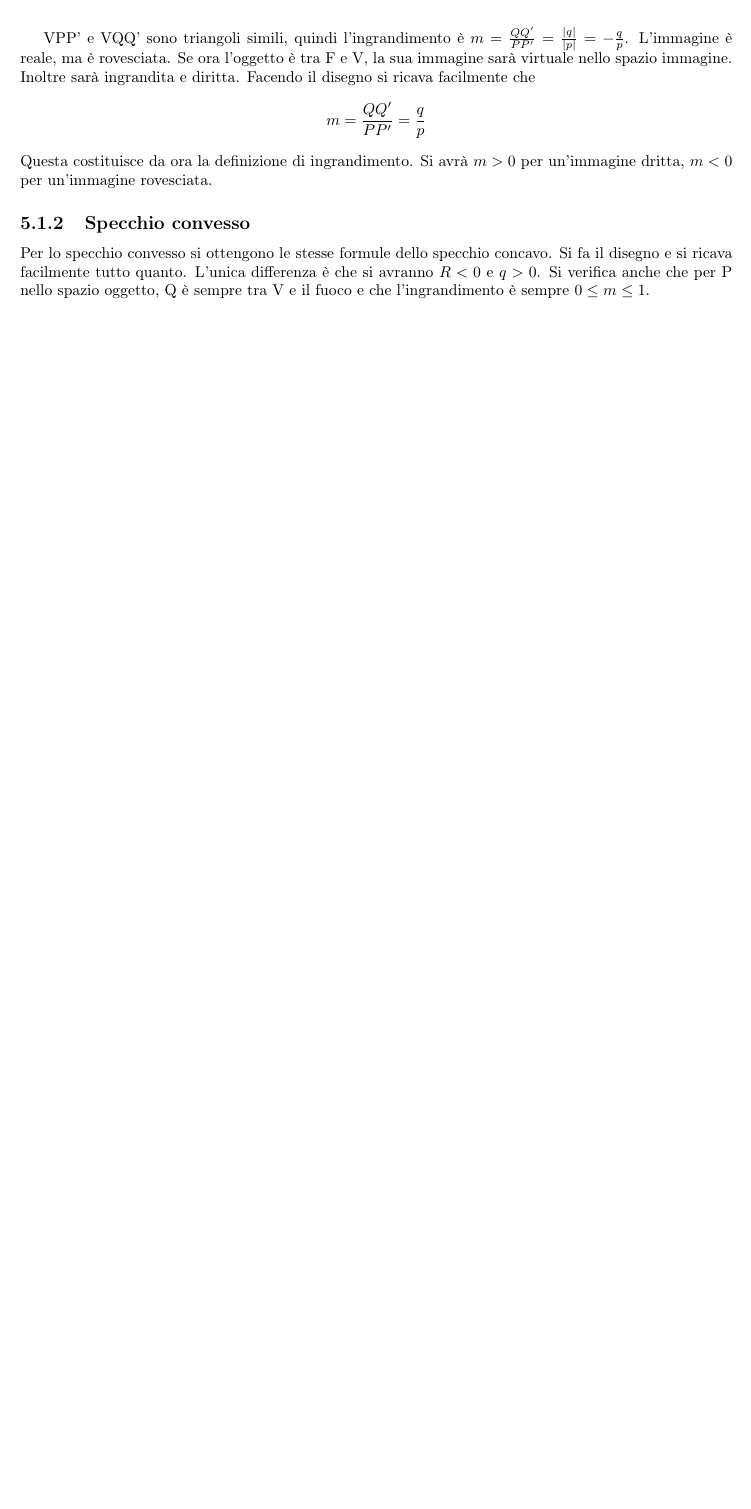
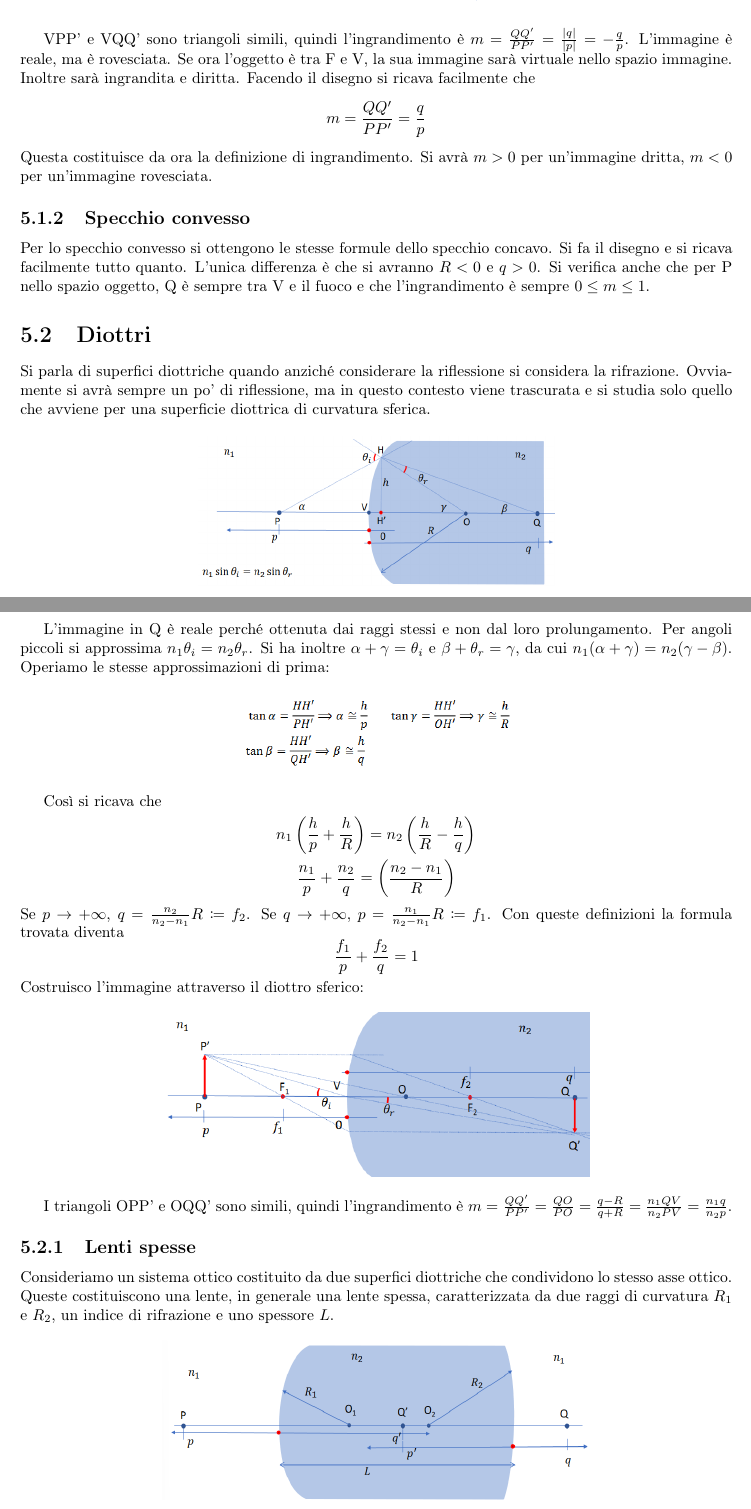
Before and after one commit to LuckeeDev/LuTeX, a LaTeX book (tex/waves/waves.tex, which reads tex/waves/lectures/lec_23.tex): part of page 84 of 84 before the commit and two parts of pages 84 and 85 of 86 after it, the two joined at a grey line, cut so that both start at the same text, the shorter picture padded with empty space. Compiled offline with pdfLaTeX.

Commit message:
lec23 second hour

```diff
--- a/tex/waves/lectures/lec_23.tex
+++ b/tex/waves/lectures/lec_23.tex
@@ -61,3 +61,37 @@ Questa costituisce da ora la definizione di ingrandimento. Si avrà \(m> 0\) per
 % TODO: se necessario guarda le slide
 \subsection{Specchio convesso}
 Per lo specchio convesso si ottengono le stesse formule dello specchio concavo. Si fa il disegno e si ricava facilmente tutto quanto. L'unica differenza è che si avranno \(R<0\) e \(q>0\). Si verifica anche che per P nello spazio oggetto, Q è sempre tra V e il fuoco e che l'ingrandimento è sempre \(0 \leq m \leq 1\).
+
+\section{Diottri}
+Si parla di superfici diottriche quando anziché considerare la riflessione si considera la rifrazione. Ovviamente si avrà sempre un po' di riflessione, ma in questo contesto viene trascurata e si studia solo quello che avviene per una superficie diottrica di curvatura sferica.
+\begin{figure}[H]
+	\centering
+	\includegraphics[width=0.5\textwidth]{screenshots/2024-05-13-12-28-42.png}
+\end{figure}
+L'immagine in Q è reale perché ottenuta dai raggi stessi e non dal loro prolungamento. Per angoli piccoli si approssima \(n_1 \theta _i = n_2 \theta _r\). Si ha inoltre \(\alpha + \gamma = \theta _i\) e \(\beta + \theta _r = \gamma \), da cui \(n_1 (\alpha + \gamma )=n_2(\gamma -\beta )\). Operiamo le stesse approssimazioni di prima:
+\begin{figure}[H]
+	\centering
+	\includegraphics[width=0.4\textwidth]{screenshots/2024-05-13-12-33-50.png}
+\end{figure}
+Così si ricava che
+\begin{gather}
+	n_1 \left( \frac{h}{p} +\frac{h}{R} \right) = n_2 \left( \frac{h}{R} - \frac{h}{q} \right)\\
+	\frac{n_1}{p} + \frac{n_2}{q} = \left( \frac{n_2 - n_1}{R} \right)
+\end{gather}
+Se \(p\to +\infty \), \(q=\frac{n_2}{n_2 -n_1}R \coloneqq f_2\). Se \(q \to +\infty\), \(p=\frac{n_1}{n_2 - n_1}R \coloneqq f_1\). Con queste definizioni la formula trovata diventa
+\begin{equation}
+	\frac{f_1}{p}+\frac{f_2}{q}=1
+\end{equation}
+Costruisco l'immagine attraverso il diottro sferico:
+\begin{figure}[H]
+	\centering
+	\includegraphics[width=0.6\textwidth]{screenshots/2024-05-13-12-42-26.png}
+\end{figure}
+I triangoli OPP' e OQQ' sono simili, quindi l'ingrandimento è \(m=\frac{QQ^{\prime} }{PP^{\prime} }=\frac{QO}{PO}=\frac{q-R}{q+R}=\frac{n_1 QV}{n_2 PV}= \frac{n_1 q}{n_2 p}\).
+
+\subsection{Lenti spesse}
+Consideriamo un sistema ottico costituito da due superfici diottriche che condividono lo stesso asse ottico. Queste costituiscono una lente, in generale una lente spessa, caratterizzata da due raggi di curvatura \(R_1\) e \(R_2\), un indice di rifrazione e uno spessore \(L\).
+\begin{figure}[H]
+	\centering
+	\includegraphics[width=0.6\textwidth]{screenshots/2024-05-13-12-49-19.png}
+\end{figure}
@@ -63,0 +112,2 @@ Per lo specchio convesso si ottengono le stesse formule dello specchio concavo.
+\end{figure}
+Per la costruzione di immagini dobbiamo ricordare tre tipi di raggi importanti: paralleli all'asse ottico nello spazio oggetto (convergono in F2), passanti per V (proseguono dritti) e passanti per F1 (escono paralleli all'asse ottico nello spazio immagine).
```
Also changed, not shown: tex/waves/figures/screenshots/2024-05-13-12-28-42.png (added), tex/waves/figures/screenshots/2024-05-13-12-33-50.png (added), tex/waves/figures/screenshots/2024-05-13-12-42-26.png (added), tex/waves/figures/screenshots/2024-05-13-12-49-19.png (added), tex/waves/figures/screenshots/2024-05-13-12-54-30.png (added), tex/waves/figures/screenshots/2024-05-13-13-00-49.png (added), tex/waves/lectures/lec_23.tex (14 more changed lines).
